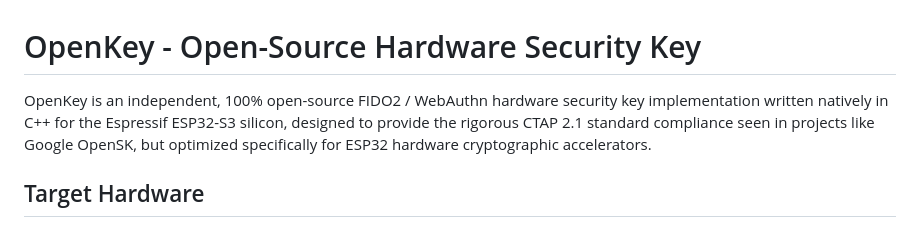
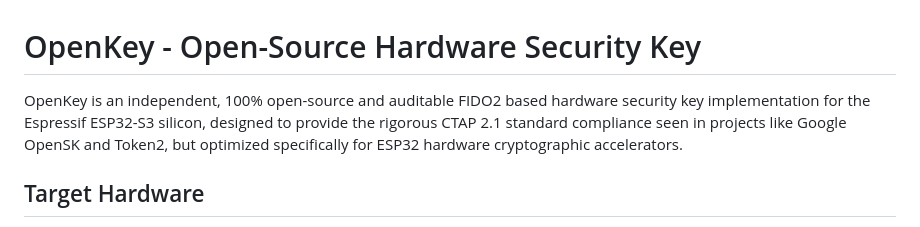
Before and after one commit to ankur608/OpenKey, a Markdown page: firmware/README.md, the part around the change. Rendered like a GitHub page.

```diff
--- a/firmware/README.md
+++ b/firmware/README.md
@@ -1,6 +1,6 @@
 # OpenKey - Open-Source Hardware Security Key
 
-OpenKey is an independent, 100% open-source FIDO2 / WebAuthn hardware security key implementation written natively in C++ for the Espressif ESP32-S3 silicon, designed to provide the rigorous CTAP 2.1 standard compliance seen in projects like Google OpenSK, but optimized specifically for ESP32 hardware cryptographic accelerators.
+OpenKey is an independent, 100% open-source and auditable FIDO2 based hardware security key implementation for the Espressif ESP32-S3 silicon, designed to provide the rigorous CTAP 2.1 standard compliance seen in projects like Google OpenSK and Token2, but optimized specifically for ESP32 hardware cryptographic accelerators.
 
 ## Target Hardware
 - **Silicon**: ESP32-S3 (Xtensa LX7 dual-core @ 240MHz, 4MB Flash, USB-OTG Full Speed, Hardware Crypto Accelerator, Die TRNG)
```
